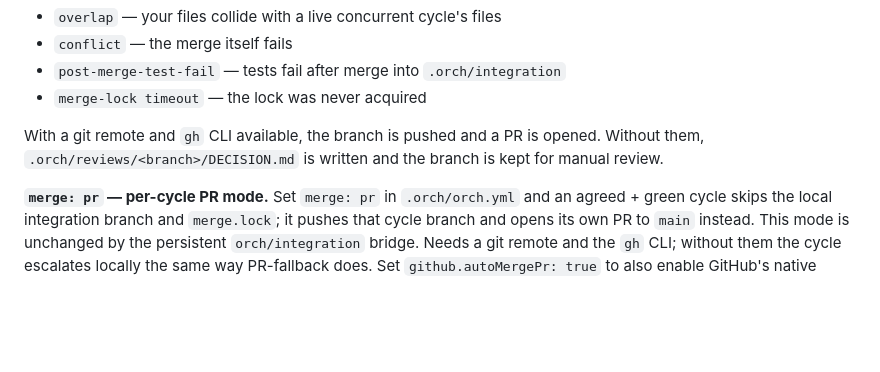
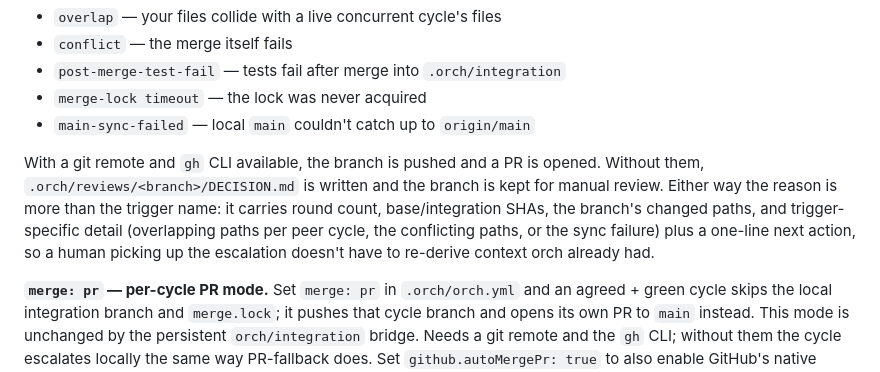
Before and after one commit to bbK1ngSrb/agent-orch, a Markdown page: README.md, the part around the change. GitHub-like rendering; blank space fills up the shorter version.

Commit message:
docs: README reflects expanded demote/escalation context (#102/#104)
PR-fallback demote reasons now carry round count, base/integration SHAs,
changed paths, and trigger-specific detail (overlap per peer, conflicting
paths, sync failure) plus a next-action line, instead of a bare trigger
word. Add the missing main-sync-failed trigger too.

```diff
--- a/README.md
+++ b/README.md
@@ -244,10 +244,16 @@ post-merge re-test against the integrated tree.
 - `conflict` — the merge itself fails
 - `post-merge-test-fail` — tests fail after merge into `.orch/integration`
 - `merge-lock timeout` — the lock was never acquired
+- `main-sync-failed` — local `main` couldn't catch up to `origin/main`
 
 With a git remote and `gh` CLI available, the branch is pushed and a PR is
 opened. Without them, `.orch/reviews/<branch>/DECISION.md` is written and the
-branch is kept for manual review.
+branch is kept for manual review. Either way the reason is more than the
+trigger name: it carries round count, base/integration SHAs, the branch's
+changed paths, and trigger-specific detail (overlapping paths per peer
+cycle, the conflicting paths, or the sync failure) plus a one-line next
+action, so a human picking up the escalation doesn't have to re-derive
+context orch already had.
 
 **`merge: pr` — per-cycle PR mode.** Set `merge: pr` in `.orch/orch.yml` and an
 agreed + green cycle skips the local integration branch and `merge.lock`; it
```
